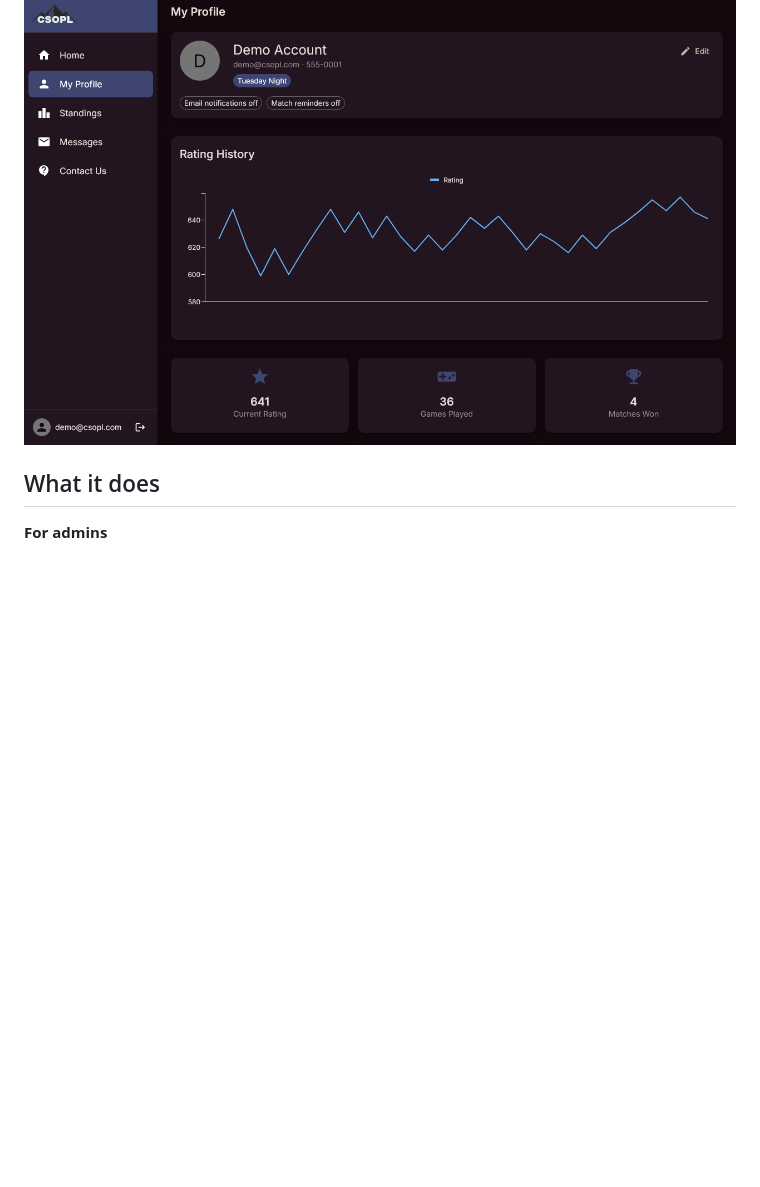
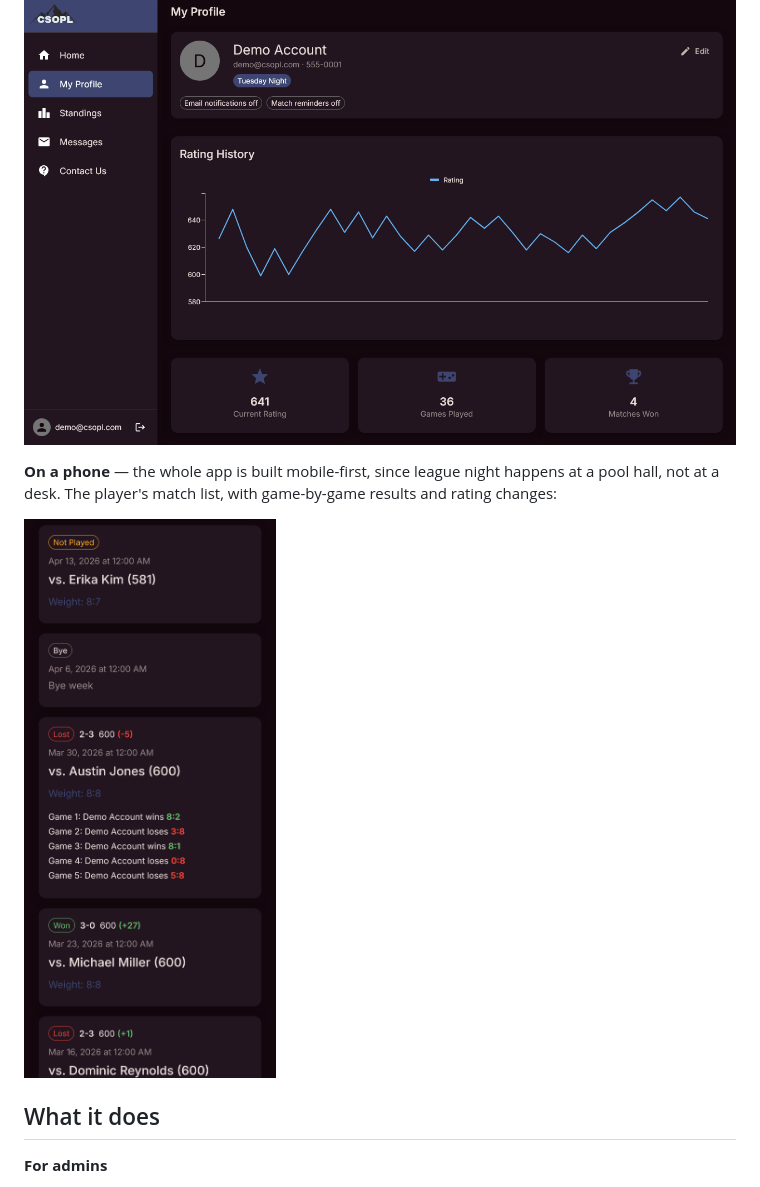
Before and after one commit to jordan-tiona/opl-app, a Markdown page: README.md, the part around the change. Rendered like a GitHub page; pictures changed too: docs/screenshots/player-matches-mobile.png (added); blank space fills up the shorter version.

Commit message:
Add mobile screenshot to README
Co-Authored-By: Claude Fable 5.1 <noreply@anthropic.com>
Claude-Session: https://claude.ai/code/session_011GkEtSA5csFanN79dJAQ5T

```diff
--- a/README.md
+++ b/README.md
@@ -18,6 +18,10 @@ A league-management web app for a real, weekly one-pocket pool league. Admins ru
 **Player profile** — rating history, record, and upcoming matches from the player's side.
 
 ![Player profile](docs/screenshots/player-profile.png)
+
+**On a phone** — the whole app is built mobile-first, since league night happens at a pool hall, not at a desk. The player's match list, with game-by-game results and rating changes:
+
+<img src="docs/screenshots/player-matches-mobile.png" alt="Player match list on mobile" width="320">
 
 ## What it does
 
```
